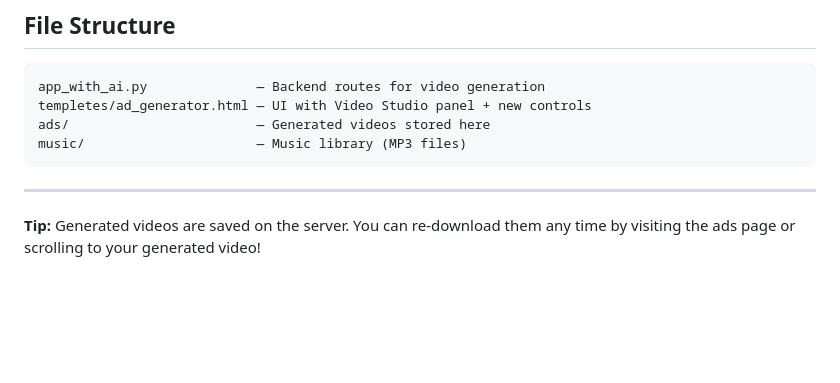
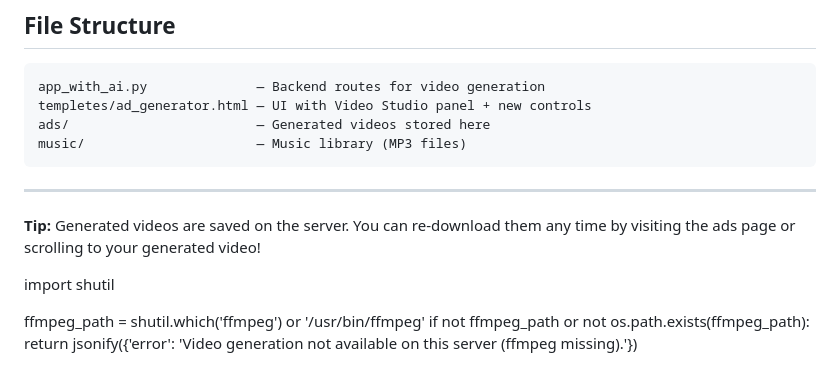
Before and after one commit to Liberty-Emporium/Liberty-Emporium-Inventory-App, a Markdown page: docs/superpowers/VIDEO-STUDIO-ENHANCED.md, the part around the change. Drawn GitHub-style; blank space fills up the shorter version.

Commit message:
docs: update VIDEO-STUDIO-ENHANCED with additional context

```diff
--- a/docs/superpowers/VIDEO-STUDIO-ENHANCED.md
+++ b/docs/superpowers/VIDEO-STUDIO-ENHANCED.md
@@ -301,3 +301,9 @@ music/                      — Music library (MP3 files)
 ---
 
 **Tip:** Generated videos are saved on the server. You can re-download them any time by visiting the ads page or scrolling to your generated video!
+
+import shutil
+
+ffmpeg_path = shutil.which('ffmpeg') or '/usr/bin/ffmpeg'
+if not ffmpeg_path or not os.path.exists(ffmpeg_path):
+    return jsonify({'error': 'Video generation not available on this server (ffmpeg missing).'})
```
